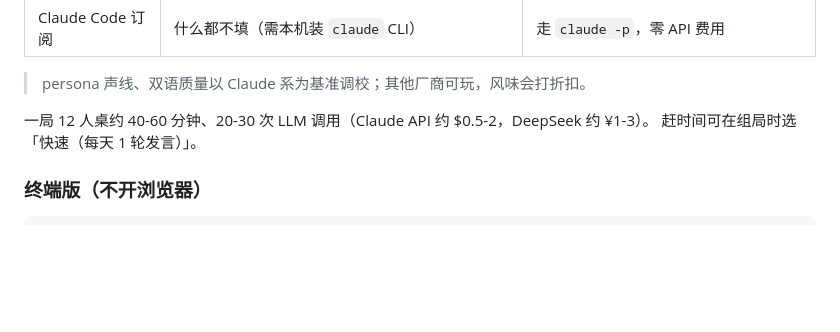
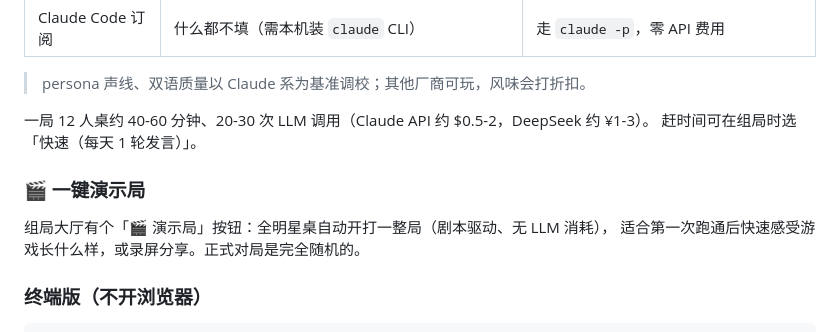
Before and after one commit to rrclaw/silicon-mafia, a Markdown page: README.md, the part around the change. Drawn GitHub-style; blank space fills up the shorter version.

Commit message:
README: document demo button

````diff
--- a/README.md
+++ b/README.md
@@ -49,6 +49,11 @@ python3 -m uvicorn server.main:app --port 8301
 一局 12 人桌约 40-60 分钟、20-30 次 LLM 调用（Claude API 约 $0.5-2，DeepSeek 约 ¥1-3）。
 赶时间可在组局时选「快速（每天 1 轮发言）」。
 
+### 🎬 一键演示局
+
+组局大厅有个「🎬 演示局」按钮：全明星桌自动开打一整局（剧本驱动、无 LLM 消耗），
+适合第一次跑通后快速感受游戏长什么样，或录屏分享。正式对局是完全随机的。
+
 ### 终端版（不开浏览器）
 
 ```bash
````
